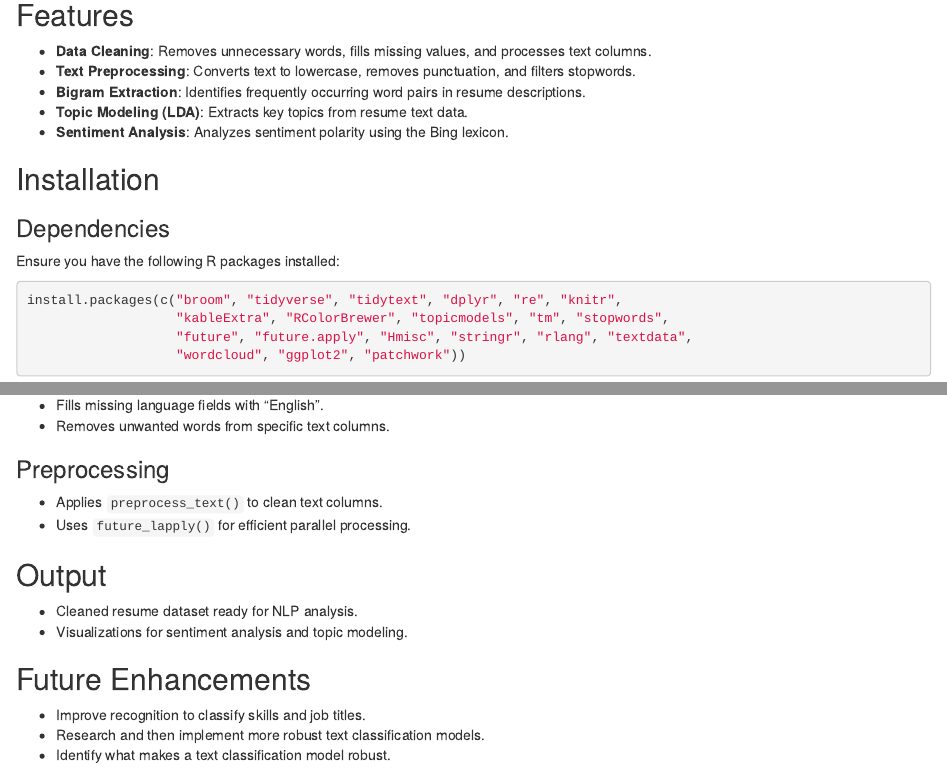
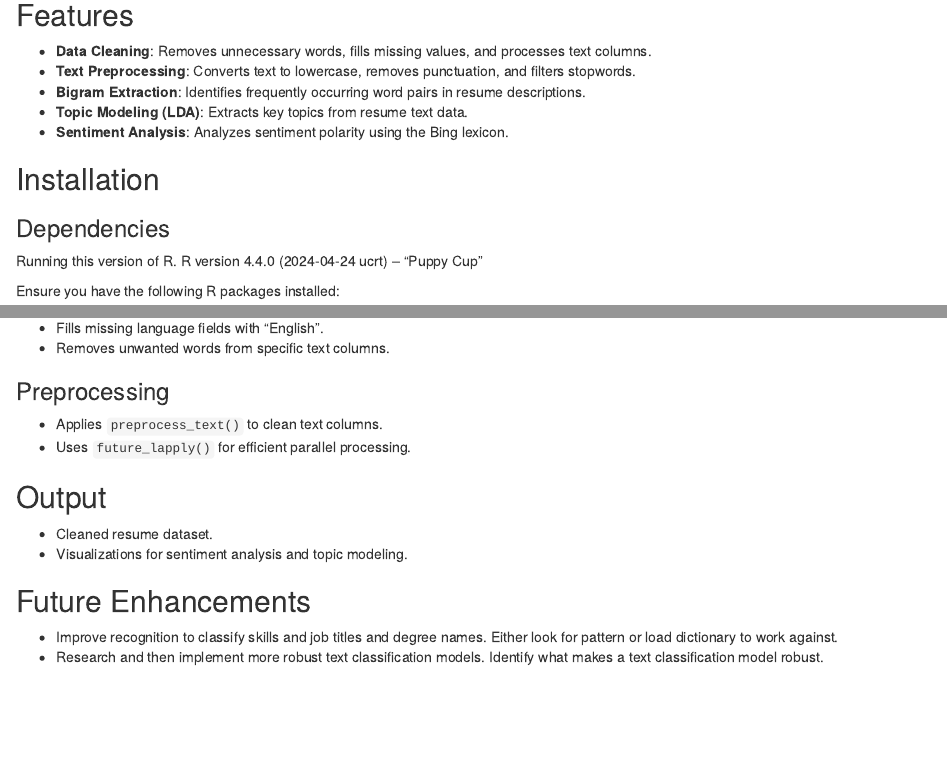
Before and after one commit to toodaltat/practice_project, an R Markdown document (readme.Rmd): the page in a window 1100 px wide, from 300 px down, and a second part further down, joined at a grey line. Rendered offline with R 4.5, knitr and Pandoc, with nearby package versions.

Commit message:
Polishing readme

````diff
--- a/readme.Rmd
+++ b/readme.Rmd
@@ -20,8 +20,11 @@ This project focuses on processing and analyzing resume data using NLP. The anal
 - **Topic Modeling (LDA)**: Extracts key topics from resume text data.
 - **Sentiment Analysis**: Analyzes sentiment polarity using the Bing lexicon.
 
-## Installation
-### Dependencies
+##    Installation
+###   Dependencies
+Running this version of R.
+  R version 4.4.0 (2024-04-24 ucrt) -- "Puppy Cup"
+
 Ensure you have the following R packages installed:
 ```r
 install.packages(c("broom", "tidyverse", "tidytext", "dplyr", "re", "knitr",
@@ -96,10 +99,11 @@ data %>% perform_sentiment_analysis("column_name")
 - Uses `future_lapply()` for efficient parallel processing.
 
 ## Output
-- Cleaned resume dataset ready for NLP analysis.
+- Cleaned resume dataset.
 - Visualizations for sentiment analysis and topic modeling.
 
 ## Future Enhancements
-- Improve recognition to classify skills and job titles.
+- Improve recognition to classify skills and job titles and degree names.
+    Either look for pattern or load dictionary to work against.
 - Research and then implement more robust text classification models.
-- Identify what makes a text classification model robust.
+    Identify what makes a text classification model robust.
````
Also changed, not shown: readme.html (deleted), readme.Rmd (4 more changed lines).
